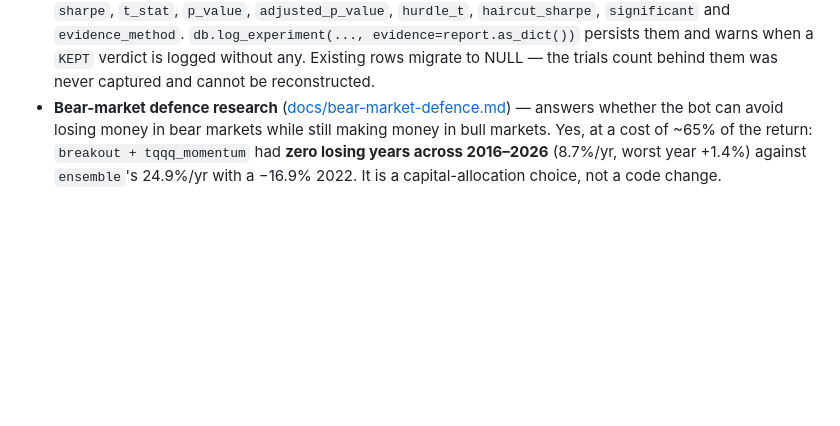
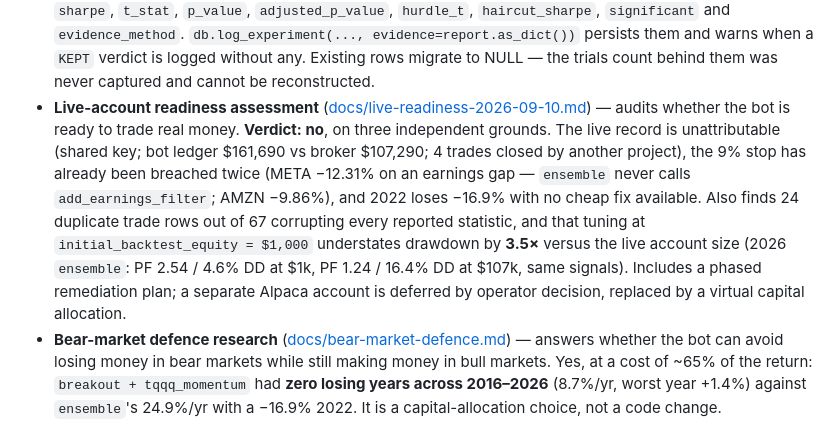
Before and after one commit to castoldi/alpaca_swing_bot_v2_multi_strategy, a Markdown page: CHANGELOG.md, the part around the change. GitHub-like rendering; blank space fills up the shorter version.

```diff
--- a/CHANGELOG.md
+++ b/CHANGELOG.md
@@ -50,6 +50,18 @@ _Changes landed but not yet released under a new version number go here._
   `db.log_experiment(..., evidence=report.as_dict())` persists them and warns
   when a `KEPT` verdict is logged without any. Existing rows migrate to NULL —
   the trials count behind them was never captured and cannot be reconstructed.
+- **Live-account readiness assessment** ([docs/live-readiness-2026-09-10.md](docs/live-readiness-2026-09-10.md)) —
+  audits whether the bot is ready to trade real money. **Verdict: no**, on three
+  independent grounds. The live record is unattributable (shared key; bot ledger
+  $161,690 vs broker $107,290; 4 trades closed by another project), the 9% stop
+  has already been breached twice (META −12.31% on an earnings gap — `ensemble`
+  never calls `add_earnings_filter`; AMZN −9.86%), and 2022 loses −16.9% with no
+  cheap fix available. Also finds 24 duplicate trade rows out of 67 corrupting
+  every reported statistic, and that tuning at `initial_backtest_equity = $1,000`
+  understates drawdown by **3.5×** versus the live account size (2026 `ensemble`:
+  PF 2.54 / 4.6% DD at $1k, PF 1.24 / 16.4% DD at $107k, same signals).
+  Includes a phased remediation plan; a separate Alpaca account is deferred by
+  operator decision, replaced by a virtual capital allocation.
 - **Bear-market defence research** ([docs/bear-market-defence.md](docs/bear-market-defence.md)) —
   answers whether the bot can avoid losing money in bear markets while still
   making money in bull markets. Yes, at a cost of ~65% of the return:
```
Also changed, not shown: docs/live-readiness-2026-09-10.md (added, +298 -0 lines).
